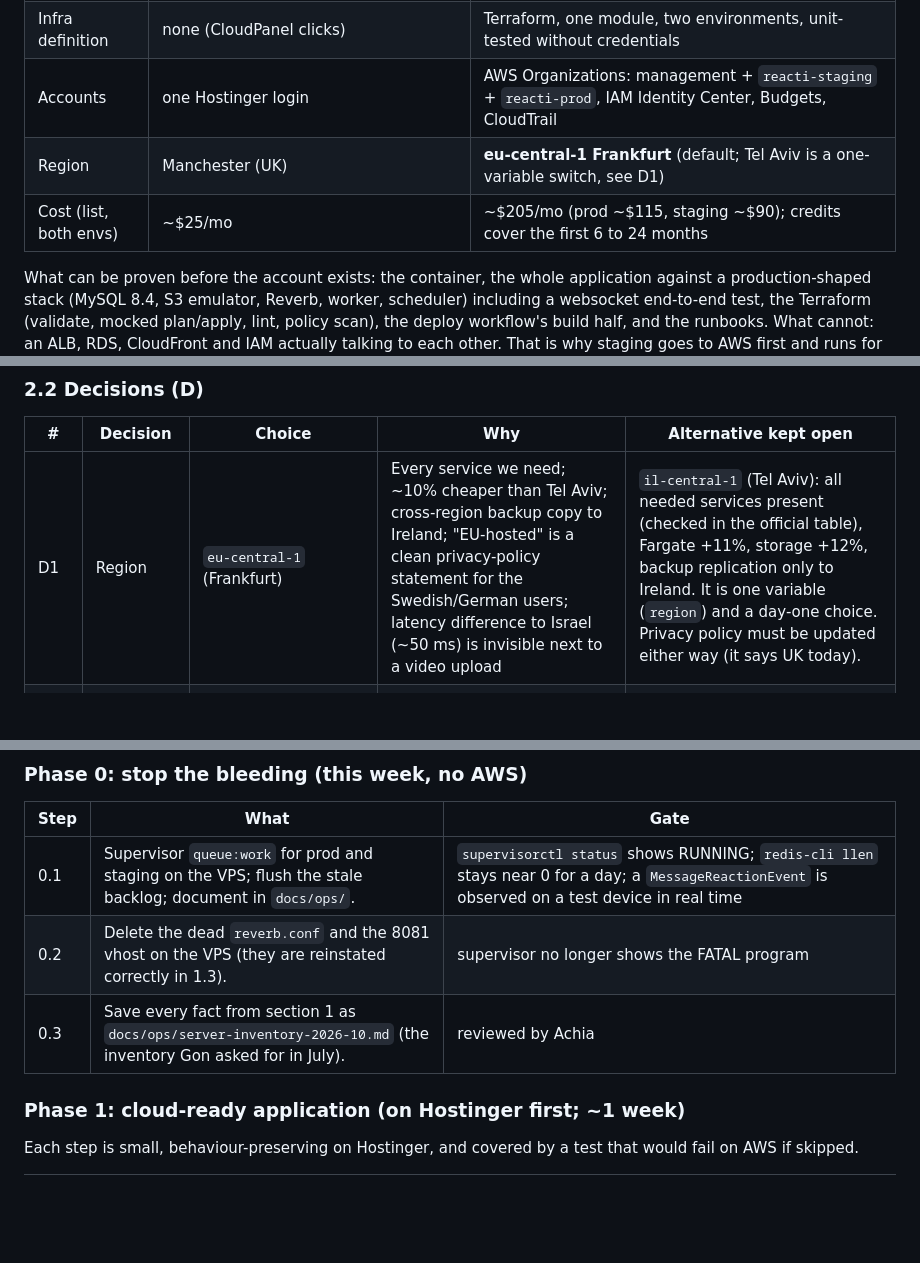
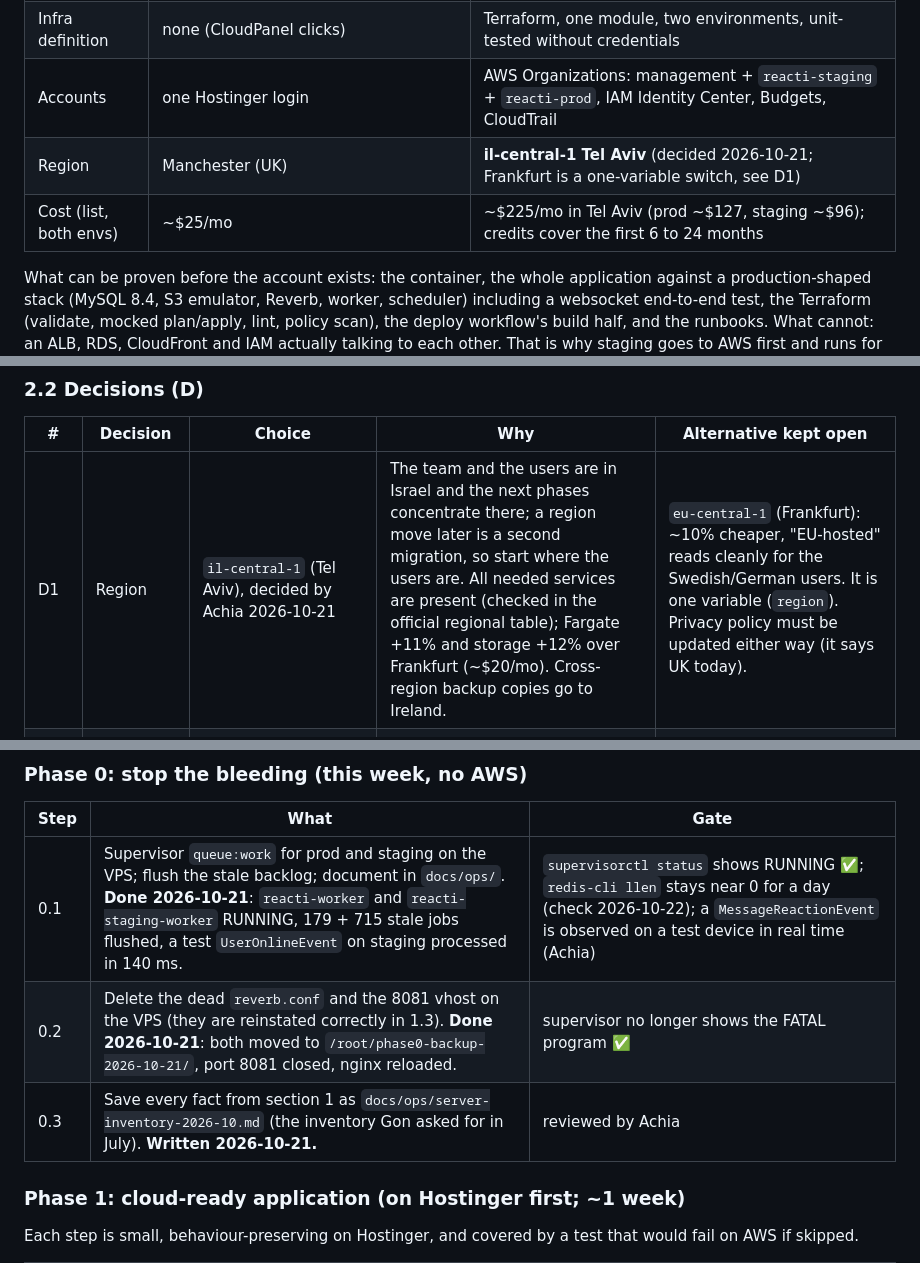
Before and after one commit to reacti25/reacti, a Markdown page: docs/PLAN-aws-migration-2026-10-21.md, 3 parts joined by grey strips. GitHub-like rendering; blank space fills up the shorter version.

```diff
--- a/docs/PLAN-aws-migration-2026-10-21.md
+++ b/docs/PLAN-aws-migration-2026-10-21.md
@@ -31,8 +31,8 @@ works out of the box, for staging first and then the real app.
 | Secrets | `.env` on the box, edited by hand and by the admin UI | SSM Parameter Store (SecureString), injected into tasks; admin UI no longer writes `.env` |
 | Infra definition | none (CloudPanel clicks) | Terraform, one module, two environments, unit-tested without credentials |
 | Accounts | one Hostinger login | AWS Organizations: management + `reacti-staging` + `reacti-prod`, IAM Identity Center, Budgets, CloudTrail |
-| Region | Manchester (UK) | **eu-central-1 Frankfurt** (default; Tel Aviv is a one-variable switch, see D1) |
-| Cost (list, both envs) | ~$25/mo | ~$205/mo (prod ~$115, staging ~$90); credits cover the first 6 to 24 months |
+| Region | Manchester (UK) | **il-central-1 Tel Aviv** (decided 2026-10-21; Frankfurt is a one-variable switch, see D1) |
+| Cost (list, both envs) | ~$25/mo | ~$225/mo in Tel Aviv (prod ~$127, staging ~$96); credits cover the first 6 to 24 months |
 
 What can be proven before the account exists: the container, the whole
 application against a production-shaped stack (MySQL 8.4, S3 emulator,
@@ -283,7 +283,7 @@ email, Firebase for push, PostHog and Sentry, the Insights site.
 
 | # | Decision | Choice | Why | Alternative kept open |
 |---|---|---|---|---|
-| D1 | Region | `eu-central-1` (Frankfurt) | Every service we need; ~10% cheaper than Tel Aviv; cross-region backup copy to Ireland; "EU-hosted" is a clean privacy-policy statement for the Swedish/German users; latency difference to Israel (~50 ms) is invisible next to a video upload | `il-central-1` (Tel Aviv): all needed services present (checked in the official table), Fargate +11%, storage +12%, backup replication only to Ireland. It is one variable (`region`) and a day-one choice. Privacy policy must be updated either way (it says UK today). |
+| D1 | Region | `il-central-1` (Tel Aviv), decided by Achia 2026-10-21 | The team and the users are in Israel and the next phases concentrate there; a region move later is a second migration, so start where the users are. All needed services are present (checked in the official regional table); Fargate +11% and storage +12% over Frankfurt (~$20/mo). Cross-region backup copies go to Ireland. | `eu-central-1` (Frankfurt): ~10% cheaper, "EU-hosted" reads cleanly for the Swedish/German users. It is one variable (`region`). Privacy policy must be updated either way (it says UK today). |
 | D2 | Hosting shape | ECS Fargate | Section 2.1 | EC2 + Forge at ~$83/mo if cost ever matters more than ops |
 | D3 | Realtime | Self-hosted Reverb, our ECS service | Pusher protocol, no app library change, no per-connection pricing | Pusher cloud ($49/mo for 500 connections) if we ever want zero realtime ops |
 | D4 | Queue / cache | database drivers | nothing to run; tables exist | SQS / Valkey by env change |
@@ -327,9 +327,9 @@ Nothing is "done" on the word of the person who built it.
 ### Phase 0: stop the bleeding (this week, no AWS)
 | Step | What | Gate |
 |---|---|---|
-| 0.1 | Supervisor `queue:work` for prod and staging on the VPS; flush the stale backlog; document in `docs/ops/`. | `supervisorctl status` shows RUNNING; `redis-cli llen` stays near 0 for a day; a `MessageReactionEvent` is observed on a test device in real time |
-| 0.2 | Delete the dead `reverb.conf` and the 8081 vhost on the VPS (they are reinstated correctly in 1.3). | supervisor no longer shows the FATAL program |
-| 0.3 | Save every fact from section 1 as `docs/ops/server-inventory-2026-10.md` (the inventory Gon asked for in July). | reviewed by Achia |
+| 0.1 | Supervisor `queue:work` for prod and staging on the VPS; flush the stale backlog; document in `docs/ops/`. **Done 2026-10-21**: `reacti-worker` and `reacti-staging-worker` RUNNING, 179 + 715 stale jobs flushed, a test `UserOnlineEvent` on staging processed in 140 ms. | `supervisorctl status` shows RUNNING ✅; `redis-cli llen` stays near 0 for a day (check 2026-10-22); a `MessageReactionEvent` is observed on a test device in real time (Achia) |
+| 0.2 | Delete the dead `reverb.conf` and the 8081 vhost on the VPS (they are reinstated correctly in 1.3). **Done 2026-10-21**: both moved to `/root/phase0-backup-2026-10-21/`, port 8081 closed, nginx reloaded. | supervisor no longer shows the FATAL program ✅ |
+| 0.3 | Save every fact from section 1 as `docs/ops/server-inventory-2026-10.md` (the inventory Gon asked for in July). **Written 2026-10-21.** | reviewed by Achia |
 
 ### Phase 1: cloud-ready application (on Hostinger first; ~1 week)
 Each step is small, behaviour-preserving on Hostinger, and covered by a
```
Also changed, not shown: other parts of docs/PLAN-aws-migration-2026-10-21.md (+3 -3 lines), docs/ops/server-inventory-2026-10.md (added, +104 -0 lines).
